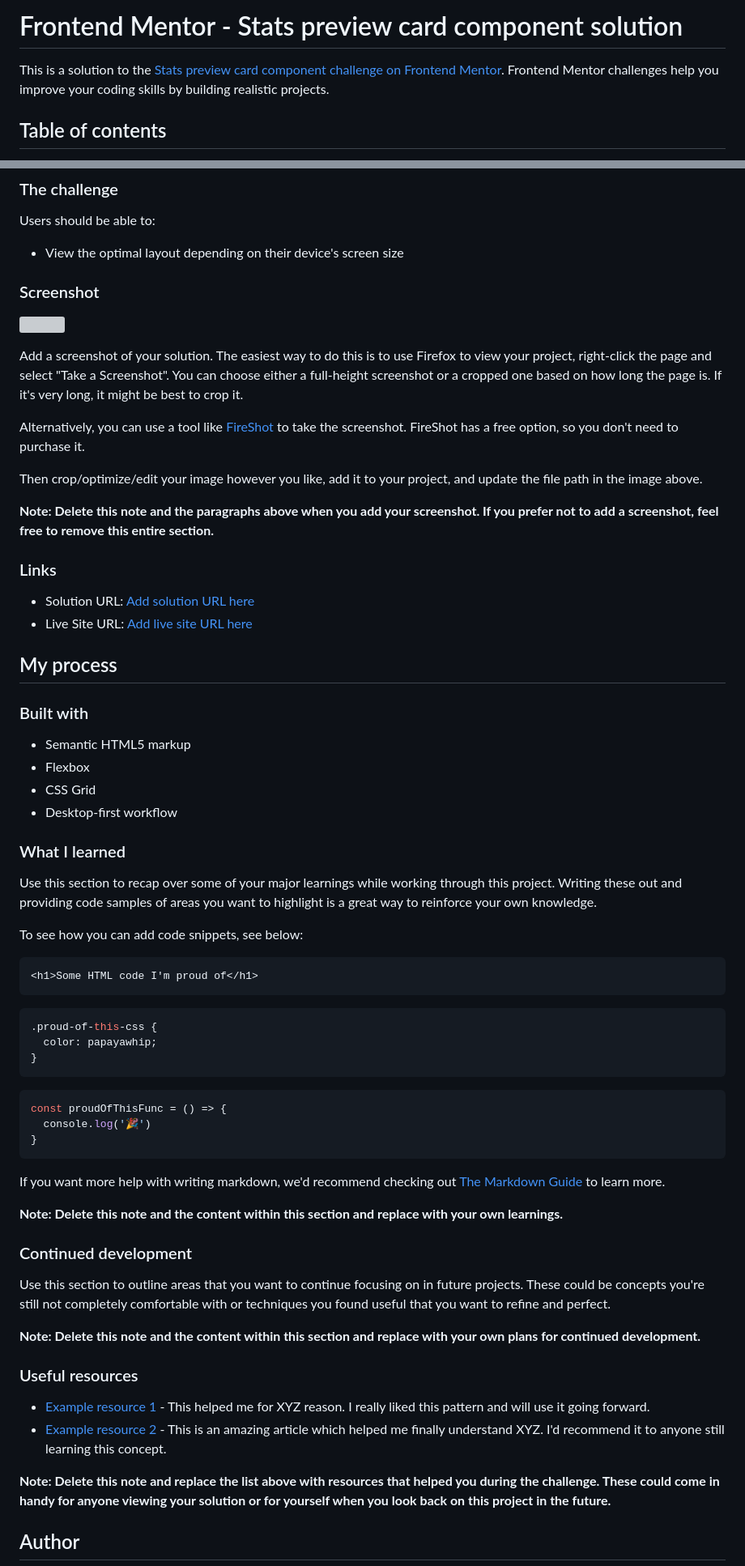
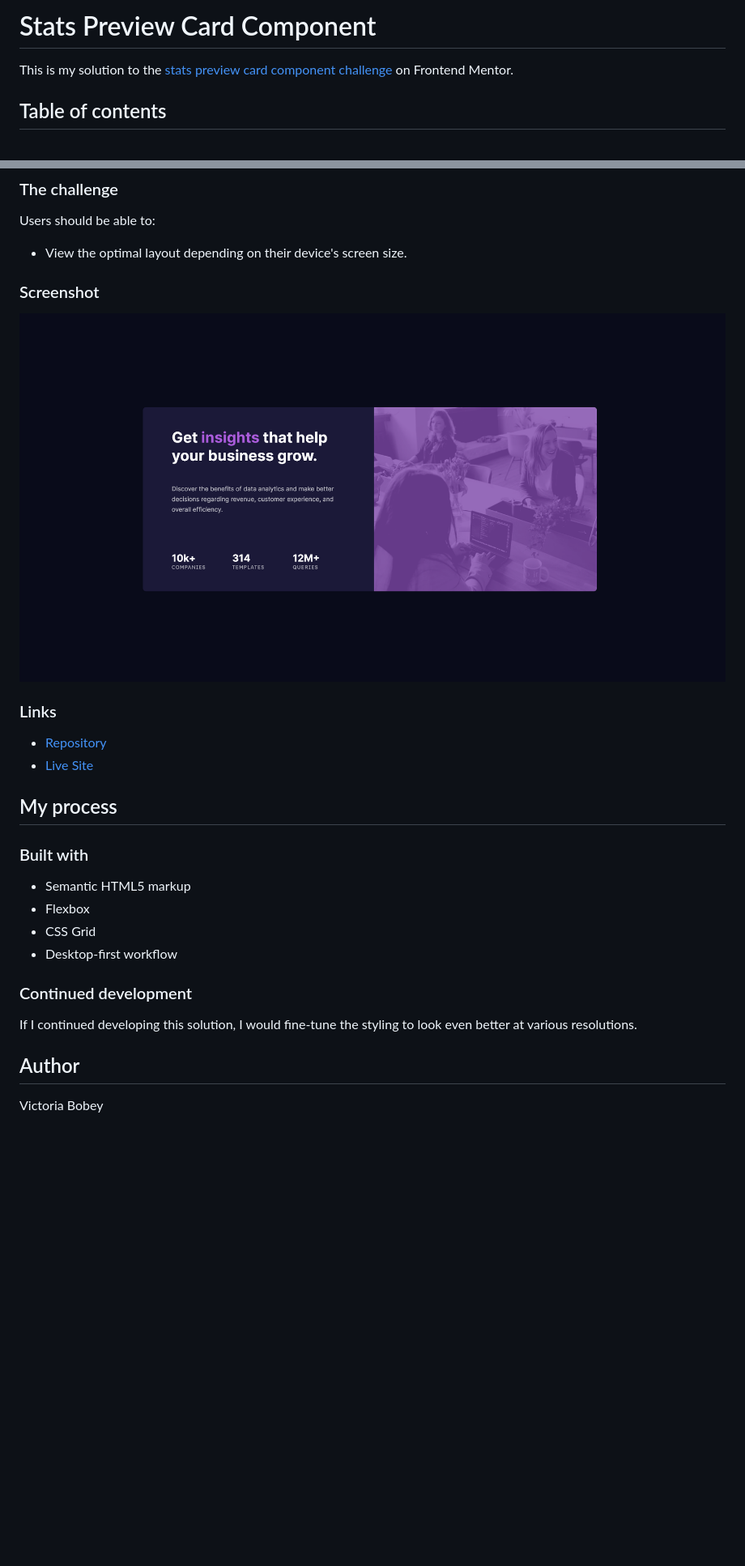
Before and after one commit to vbobey/stats-preview-card-component-main, a Markdown page: README.md, 2 parts joined by grey strips. Shown: that part at 81% size. GitHub-like rendering; pictures changed too: screenshot.png (added); blank space fills up the shorter version; grey boxes are pictures that could not be loaded.

Commit message:
Update readme
Updated description and added a screenshot.

````diff
--- a/README.md
+++ b/README.md
@@ -1,6 +1,6 @@
-# Frontend Mentor - Stats preview card component solution
+# Stats Preview Card Component
 
-This is a solution to the [Stats preview card component challenge on Frontend Mentor](https://www.frontendmentor.io/challenges/stats-preview-card-component-8JqbgoU62). Frontend Mentor challenges help you improve your coding skills by building realistic projects.
+This is my solution to the [stats preview card component challenge](https://www.frontendmentor.io/challenges/stats-preview-card-component-8JqbgoU62) on Frontend Mentor.
 
 ## Table of contents
 
@@ -24,24 +24,16 @@ This is a solution to the [Stats preview card component challenge on Frontend Me
 
 Users should be able to:
 
-- View the optimal layout depending on their device's screen size
+- View the optimal layout depending on their device's screen size.
 
 ### Screenshot
 
-![](./screenshot.jpg)
-
-Add a screenshot of your solution. The easiest way to do this is to use Firefox to view your project, right-click the page and select "Take a Screenshot". You can choose either a full-height screenshot or a cropped one based on how long the page is. If it's very long, it might be best to crop it.
-
-Alternatively, you can use a tool like [FireShot](https://getfireshot.com/) to take the screenshot. FireShot has a free option, so you don't need to purchase it.
-
-Then crop/optimize/edit your image however you like, add it to your project, and update the file path in the image above.
-
-**Note: Delete this note and the paragraphs above when you add your screenshot. If you prefer not to add a screenshot, feel free to remove this entire section.**
+![Screenshot of the stats preview card component solution](./screenshot.png)
 
 ### Links
 
-- Solution URL: [Add solution URL here](https://your-solution-url.com)
-- Live Site URL: [Add live site URL here](https://your-live-site-url.com)
+- [Repository](https://github.com/vbobey/stats-preview-card-component-main)
+- [Live Site](https://vbobey.github.io/stats-preview-card-component-main/)
 
 ## My process
 
@@ -52,42 +44,10 @@ Then crop/optimize/edit your image however you like, add it to your project, and
 - CSS Grid
 - Desktop-first workflow
 
-### What I learned
-
-Use this section to recap over some of your major learnings while working through this project. Writing these out and providing code samples of areas you want to highlight is a great way to reinforce your own knowledge.
-
-To see how you can add code snippets, see below:
-
-```html
-<h1>Some HTML code I'm proud of</h1>
-```
-```css
-.proud-of-this-css {
-  color: papayawhip;
-}
-```
-```js
-const proudOfThisFunc = () => {
-  console.log('🎉')
-}
-```
-
-If you want more help with writing markdown, we'd recommend checking out [The Markdown Guide](https://www.markdownguide.org/) to learn more.
-
-**Note: Delete this note and the content within this section and replace with your own learnings.**
-
 ### Continued development
 
-Use this section to outline areas that you want to continue focusing on in future projects. These could be concepts you're still not completely comfortable with or techniques you found useful that you want to refine and perfect.
-
-**Note: Delete this note and the content within this section and replace with your own plans for continued development.**
-
-### Useful resources
-
-- [Example resource 1](https://www.example.com) - This helped me for XYZ reason. I really liked this pattern and will use it going forward.
-- [Example resource 2](https://www.example.com) - This is an amazing article which helped me finally understand XYZ. I'd recommend it to anyone still learning this concept.
-
-**Note: Delete this note and replace the list above with resources that helped you during the challenge. These could come in handy for anyone viewing your solution or for yourself when you look back on this project in the future.**
+If I continued developing this solution, I would fine-tune the styling to look even better at various resolutions.
 
 ## Author
+Victoria Bobey
 
````
Also changed, not shown: other parts of README.md (+4 -21 lines).
